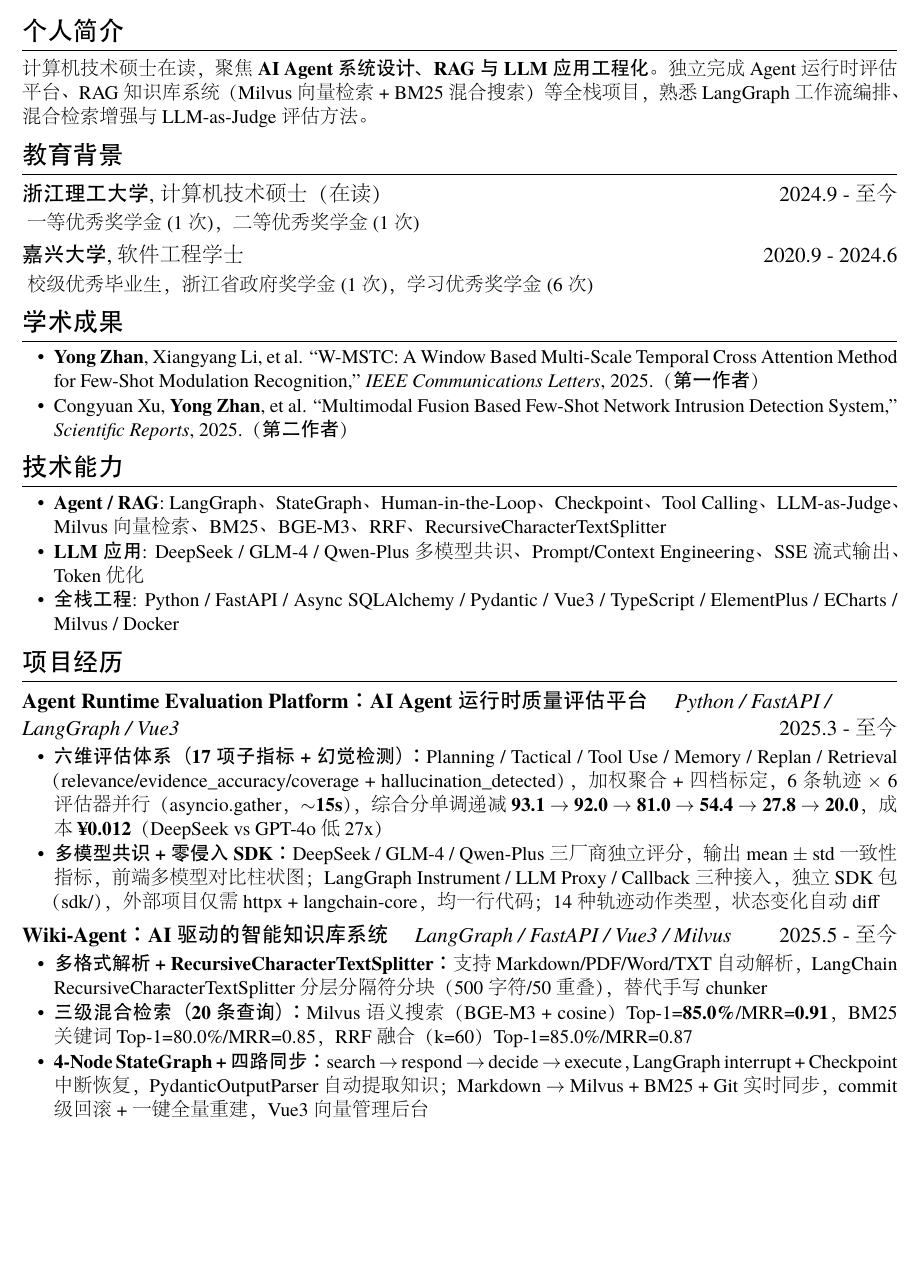
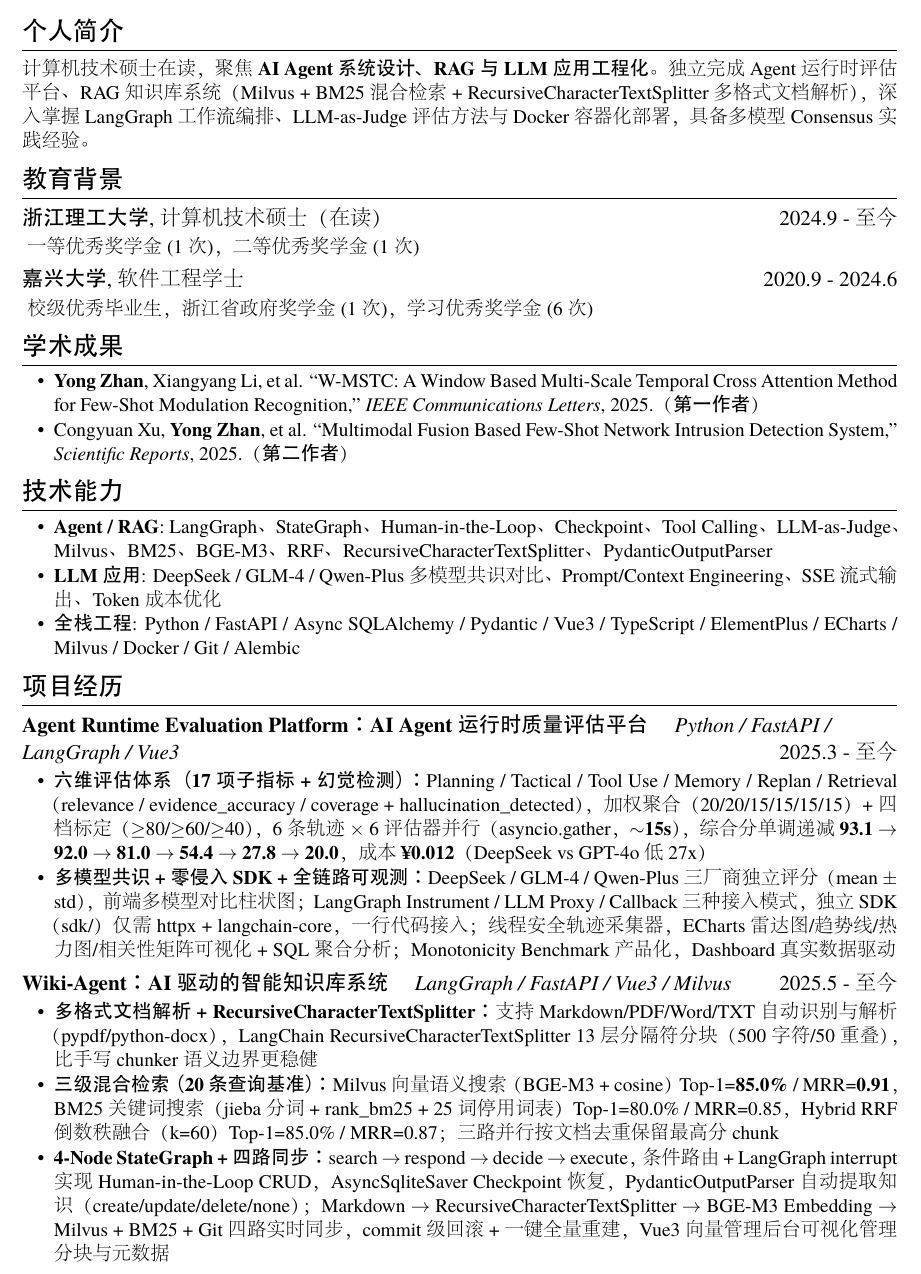
Before and after one commit to daetz-coder/Agent-Runtime-Evaluation-Platform, a LaTeX CV (example/resume/resume-zh_CN-zhanyong.tex): part of the page, cut so that both start at the same text, the shorter picture padded with empty space. The pictures show the PDF file example/resume/resume-zh_CN-zhanyong.pdf that the author committed with the source.

Commit message:
docs: 简历扩充至满页 — Agent Eval 3 子弹 + Wiki-Agent 3 子弹 + 全链路可观测合并
- Agent Eval: 六维+幻觉检测, 多模型共识+SDK+可观测合并为一, Daskboard真实数据
- Wiki-Agent: 多格式解析+RecursiveCharacterTextSplitter, 混合检索20条基准, StateGraph+四路同步+向量管理后台
- 技术栈: Milvus/BM25/BGE-M3/RRF/RecursiveCharacterTextSplitter/PydanticOutputParser
- 1 页填满信息

```diff
--- a/example/resume/resume-zh_CN-zhanyong.tex
+++ b/example/resume/resume-zh_CN-zhanyong.tex
@@ -15,7 +15,7 @@
 \contactInfo{(+86) 188-5660-3434}{3446914219@qq.com}{GitHub | CSDN @daetz-coder}{浙江-杭州}
 
 \section{个人简介}
-计算机技术硕士在读，聚焦 \textbf{AI Agent 系统设计、RAG 与 LLM 应用工程化}。独立完成 Agent 运行时评估平台、RAG 知识库系统（Milvus 向量检索 + BM25 混合搜索）等全栈项目，熟悉 LangGraph 工作流编排、混合检索增强与 LLM-as-Judge 评估方法。
+计算机技术硕士在读，聚焦 \textbf{AI Agent 系统设计、RAG 与 LLM 应用工程化}。独立完成 Agent 运行时评估平台、RAG 知识库系统（Milvus + BM25 混合检索 + RecursiveCharacterTextSplitter 多格式文档解析），深入掌握 LangGraph 工作流编排、LLM-as-Judge 评估方法与 Docker 容器化部署，具备多模型 Consensus 实践经验。
 
 \section{教育背景}
 \datedsubsection{\textbf{浙江理工大学}, 计算机技术硕士（在读）}{2024.9 - 至今}
@@ -31,23 +31,23 @@
 
 \section{技术能力}
 \begin{itemize}[parsep=0.1ex,topsep=0ex]
-  \item \textbf{Agent / RAG}: LangGraph、StateGraph、Human-in-the-Loop、Checkpoint、Tool Calling、LLM-as-Judge、Milvus 向量检索、BM25、BGE-M3、RRF、RecursiveCharacterTextSplitter
-  \item \textbf{LLM 应用}: DeepSeek / GLM-4 / Qwen-Plus 多模型共识、Prompt/Context Engineering、SSE 流式输出、Token 优化
-  \item \textbf{全栈工程}: Python / FastAPI / Async SQLAlchemy / Pydantic / Vue3 / TypeScript / ElementPlus / ECharts / Milvus / Docker
+  \item \textbf{Agent / RAG}: LangGraph、StateGraph、Human-in-the-Loop、Checkpoint、Tool Calling、LLM-as-Judge、Milvus、BM25、BGE-M3、RRF、RecursiveCharacterTextSplitter、PydanticOutputParser
+  \item \textbf{LLM 应用}: DeepSeek / GLM-4 / Qwen-Plus 多模型共识对比、Prompt/Context Engineering、SSE 流式输出、Token 成本优化
+  \item \textbf{全栈工程}: Python / FastAPI / Async SQLAlchemy / Pydantic / Vue3 / TypeScript / ElementPlus / ECharts / Milvus / Docker / Git / Alembic
 \end{itemize}
 
 \section{项目经历}
 \datedsubsection{\textbf{Agent Runtime Evaluation Platform：AI Agent 运行时质量评估平台} \quad \textit{Python / FastAPI / LangGraph / Vue3}}{2025.3 - 至今}
 \begin{itemize}[parsep=0.15ex,topsep=0ex]
-  \item \textbf{六维评估体系（17 项子指标 + 幻觉检测）：}Planning / Tactical / Tool Use / Memory / Replan / Retrieval（relevance/evidence\_accuracy/coverage + hallucination\_detected），加权聚合 + 四档标定，6 条轨迹 $\times$ 6 评估器并行（asyncio.gather，$\sim$\textbf{15s}），综合分单调递减 \textbf{93.1 $\rightarrow$ 92.0 $\rightarrow$ 81.0 $\rightarrow$ 54.4 $\rightarrow$ 27.8 $\rightarrow$ 20.0}，成本 \textbf{¥0.012}（DeepSeek vs GPT-4o 低 27x）
-  \item \textbf{多模型共识 + 零侵入 SDK：}DeepSeek / GLM-4 / Qwen-Plus 三厂商独立评分，输出 mean $\pm$ std 一致性指标，前端多模型对比柱状图；LangGraph Instrument / LLM Proxy / Callback 三种接入，独立 SDK 包（sdk/），外部项目仅需 httpx + langchain-core，均一行代码；14 种轨迹动作类型，状态变化自动 diff
+  \item \textbf{六维评估体系（17 项子指标 + 幻觉检测）：}Planning / Tactical / Tool Use / Memory / Replan / Retrieval（relevance / evidence\_accuracy / coverage + hallucination\_detected），加权聚合（20/20/15/15/15/15）+ 四档标定（$\geq$80/$\geq$60/$\geq$40），6 条轨迹 $\times$ 6 评估器并行（asyncio.gather，$\sim$\textbf{15s}），综合分单调递减 \textbf{93.1 $\rightarrow$ 92.0 $\rightarrow$ 81.0 $\rightarrow$ 54.4 $\rightarrow$ 27.8 $\rightarrow$ 20.0}，成本 \textbf{¥0.012}（DeepSeek vs GPT-4o 低 27x）
+  \item \textbf{多模型共识 + 零侵入 SDK + 全链路可观测：}DeepSeek / GLM-4 / Qwen-Plus 三厂商独立评分（mean $\pm$ std），前端多模型对比柱状图；LangGraph Instrument / LLM Proxy / Callback 三种接入模式，独立 SDK（sdk/）仅需 httpx + langchain-core，一行代码接入；线程安全轨迹采集器，ECharts 雷达图/趋势线/热力图/相关性矩阵可视化 + SQL 聚合分析；Monotonicity Benchmark 产品化，Dashboard 真实数据驱动
 \end{itemize}
 
 \datedsubsection{\textbf{Wiki-Agent：AI 驱动的智能知识库系统} \quad \textit{LangGraph / FastAPI / Vue3 / Milvus}}{2025.5 - 至今}
 \begin{itemize}[parsep=0.15ex,topsep=0ex]
-  \item \textbf{多格式解析 + RecursiveCharacterTextSplitter：}支持 Markdown/PDF/Word/TXT 自动解析，LangChain RecursiveCharacterTextSplitter 分层分隔符分块（500 字符/50 重叠），替代手写 chunker
-  \item \textbf{三级混合检索（20 条查询）：}Milvus 语义搜索（BGE-M3 + cosine）Top-1=\textbf{85.0\%}/MRR=\textbf{0.91}，BM25 关键词 Top-1=80.0\%/MRR=0.85，RRF 融合（k=60）Top-1=85.0\%/MRR=0.87
-  \item \textbf{4-Node StateGraph + 四路同步：}search $\rightarrow$ respond $\rightarrow$ decide $\rightarrow$ execute，LangGraph interrupt + Checkpoint 中断恢复，PydanticOutputParser 自动提取知识；Markdown $\rightarrow$ Milvus + BM25 + Git 实时同步，commit 级回滚 + 一键全量重建，Vue3 向量管理后台
+  \item \textbf{多格式文档解析 + RecursiveCharacterTextSplitter：}支持 Markdown/PDF/Word/TXT 自动识别与解析（pypdf/python-docx），LangChain RecursiveCharacterTextSplitter 13 层分隔符分块（500 字符/50 重叠），比手写 chunker 语义边界更稳健
+  \item \textbf{三级混合检索（20 条查询基准）：}Milvus 向量语义搜索（BGE-M3 + cosine）Top-1=\textbf{85.0\%} / MRR=\textbf{0.91}，BM25 关键词搜索（jieba 分词 + rank\_bm25 + 25 词停用词表）Top-1=80.0\% / MRR=0.85，Hybrid RRF 倒数秩融合（k=60）Top-1=85.0\% / MRR=0.87；三路并行按文档去重保留最高分 chunk
+  \item \textbf{4-Node StateGraph + 四路同步：}search $\rightarrow$ respond $\rightarrow$ decide $\rightarrow$ execute，条件路由 + LangGraph interrupt 实现 Human-in-the-Loop CRUD，AsyncSqliteSaver Checkpoint 恢复，PydanticOutputParser 自动提取知识（create/update/delete/none）；Markdown $\rightarrow$ RecursiveCharacterTextSplitter $\rightarrow$ BGE-M3 Embedding $\rightarrow$ Milvus + BM25 + Git 四路实时同步，commit 级回滚 + 一键全量重建，Vue3 向量管理后台可视化管理分块与元数据
 \end{itemize}
 
 \end{document}
```
Also changed, not shown: example/resume/resume-zh_CN-zhanyong.pdf.
